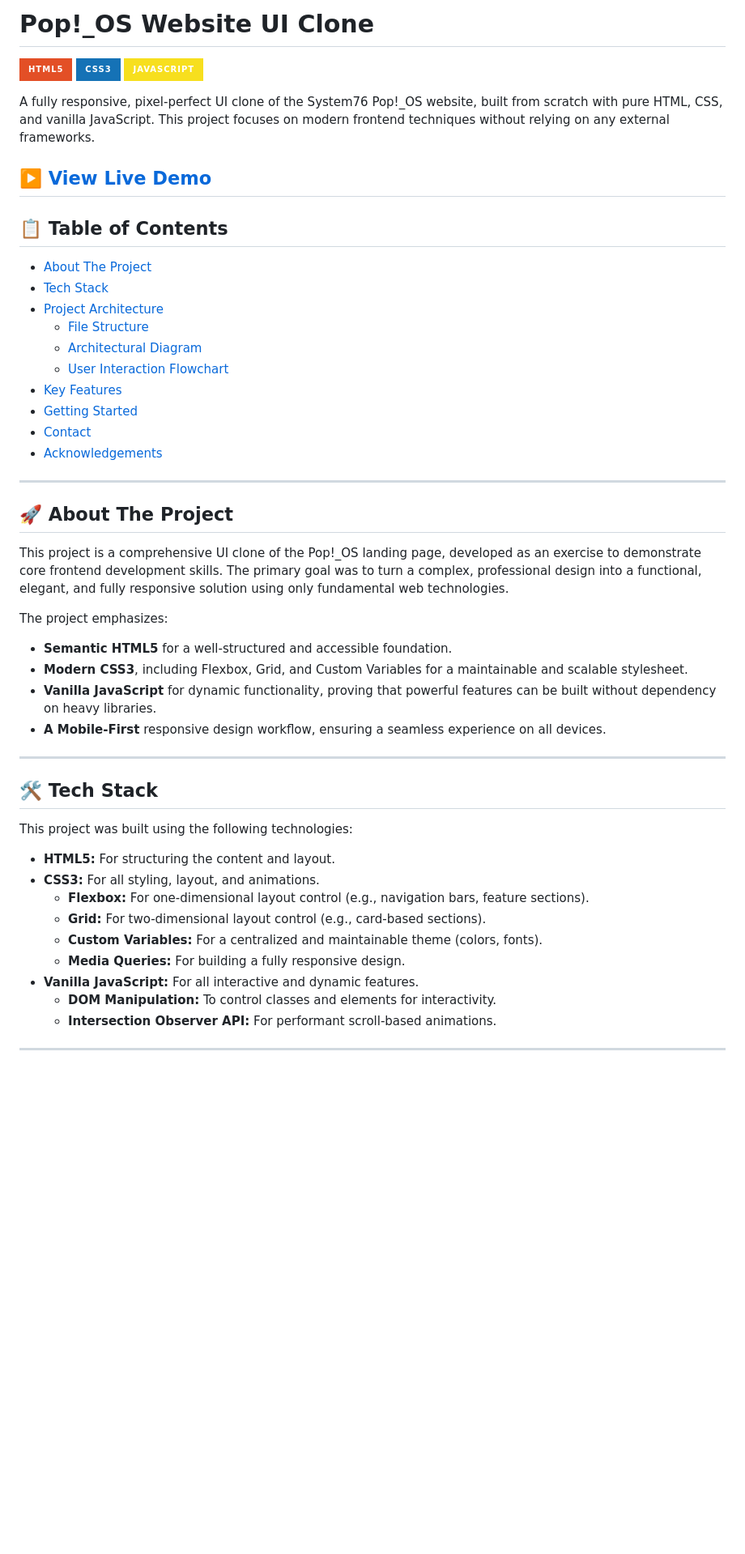
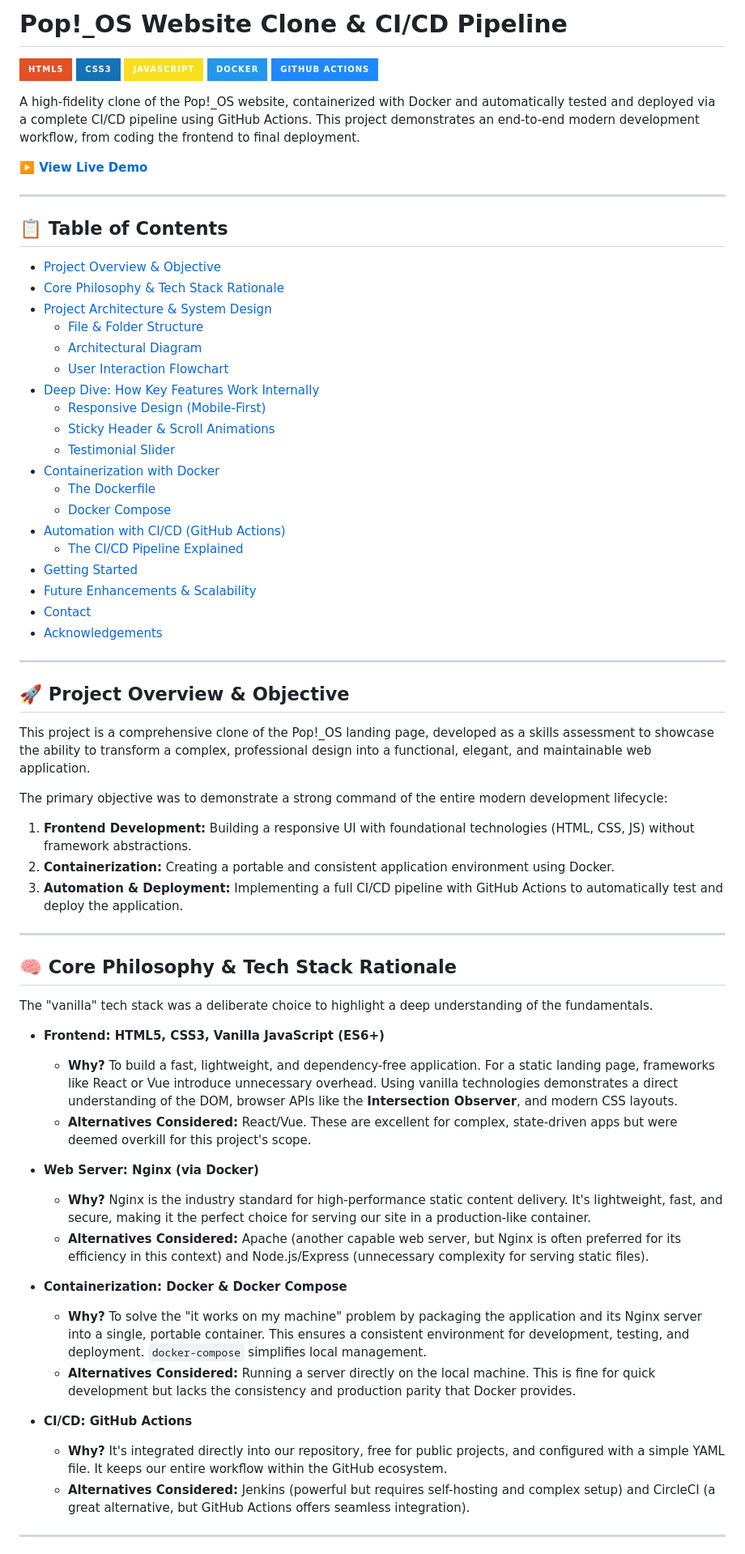
Before and after one commit to mdnm18/Pop-OS-offical-website-UI-clone, a Markdown page: README.md, the part around one of its changes. Shown at 81% size. GitHub-like rendering; badges without logos; blank space fills up the shorter version.

```diff
--- a/README.md
+++ b/README.md
@@ -1,54 +1,71 @@
-# Pop!_OS Website UI Clone
+# Pop!_OS Website Clone & CI/CD Pipeline
 
 ![HTML5](https://img.shields.io/badge/HTML5-E34F26?style=for-the-badge&logo=html5&logoColor=white)
 ![CSS3](https://img.shields.io/badge/CSS3-1572B6?style=for-the-badge&logo=css3&logoColor=white)
 ![JavaScript](https://img.shields.io/badge/JavaScript-F7DF1E?style=for-the-badge&logo=javascript&logoColor=black)
+![Docker](https://img.shields.io/badge/Docker-2496ED?style=for-the-badge&logo=docker&logoColor=white)
+![GitHub Actions](https://img.shields.io/badge/GitHub_Actions-2088FF?style=for-the-badge&logo=githubactions&logoColor=white)
 
-A fully responsive, pixel-perfect UI clone of the System76 Pop!_OS website, built from scratch with pure HTML, CSS, and vanilla JavaScript. This project focuses on modern frontend techniques without relying on any external frameworks.
+A high-fidelity clone of the Pop!_OS website, containerized with Docker and automatically tested and deployed via a complete CI/CD pipeline using GitHub Actions. This project demonstrates an end-to-end modern development workflow, from coding the frontend to final deployment.
 
 **[▶️ View Live Demo](https://mdnm18.github.io/Pop-OS-offical-website-UI-clone/)**
+
 ---
 
 ## 📋 Table of Contents
 
-- [About The Project](#about-the-project)
-- [Tech Stack](#tech-stack)
-- [Project Architecture](#project-architecture)
-  - [File Structure](#file-structure)
+- [Project Overview & Objective](#-project-overview--objective)
+- [Core Philosophy & Tech Stack Rationale](#-core-philosophy--tech-stack-rationale)
+- [Project Architecture & System Design](#-project-architecture--system-design)
+  - [File & Folder Structure](#file--folder-structure)
   - [Architectural Diagram](#architectural-diagram)
   - [User Interaction Flowchart](#user-interaction-flowchart)
-- [Key Features](#key-features)
-- [Getting Started](#getting-started)
-- [Contact](#contact)
-- [Acknowledgements](#acknowledgements)
+- [Deep Dive: How Key Features Work Internally](#-deep-dive-how-key-features-work-internally)
+  - [Responsive Design (Mobile-First)](#responsive-design-mobile-first)
+  - [Sticky Header & Scroll Animations](#sticky-header--scroll-animations)
+  - [Testimonial Slider](#testimonial-slider)
+- [Containerization with Docker](#-containerization-with-docker)
+  - [The Dockerfile](#the-dockerfile)
+  - [Docker Compose](#docker-compose)
+- [Automation with CI/CD (GitHub Actions)](#-automation-with-cicd-github-actions)
+  - [The CI/CD Pipeline Explained](#the-cicd-pipeline-explained)
+- [Getting Started](#-getting-started)
+- [Future Enhancements & Scalability](#-future-enhancements--scalability)
+- [Contact](#-contact)
+- [Acknowledgements](#-acknowledgements)
 
 ---
 
-## 🚀 About The Project
+## 🚀 Project Overview & Objective
 
-This project is a comprehensive UI clone of the Pop!_OS landing page, developed as an exercise to demonstrate core frontend development skills. The primary goal was to turn a complex, professional design into a functional, elegant, and fully responsive solution using only fundamental web technologies.
+This project is a comprehensive clone of the Pop!_OS landing page, developed as a skills assessment to showcase the ability to transform a complex, professional design into a functional, elegant, and maintainable web application.
 
-The project emphasizes:
-* **Semantic HTML5** for a well-structured and accessible foundation.
-* **Modern CSS3**, including Flexbox, Grid, and Custom Variables for a maintainable and scalable stylesheet.
-* **Vanilla JavaScript** for dynamic functionality, proving that powerful features can be built without dependency on heavy libraries.
-* **A Mobile-First** responsive design workflow, ensuring a seamless experience on all devices.
+The primary objective was to demonstrate a strong command of the entire modern development lifecycle:
+1.  **Frontend Development:** Building a responsive UI with foundational technologies (HTML, CSS, JS) without framework abstractions.
+2.  **Containerization:** Creating a portable and consistent application environment using Docker.
+3.  **Automation & Deployment:** Implementing a full CI/CD pipeline with GitHub Actions to automatically test and deploy the application.
 
 ---
 
-## 🛠️ Tech Stack
+## 🧠 Core Philosophy & Tech Stack Rationale
 
-This project was built using the following technologies:
+The "vanilla" tech stack was a deliberate choice to highlight a deep understanding of the fundamentals.
 
-* **HTML5:** For structuring the content and layout.
-* **CSS3:** For all styling, layout, and animations.
-    * **Flexbox:** For one-dimensional layout control (e.g., navigation bars, feature sections).
-    * **Grid:** For two-dimensional layout control (e.g., card-based sections).
-    * **Custom Variables:** For a centralized and maintainable theme (colors, fonts).
-    * **Media Queries:** For building a fully responsive design.
-* **Vanilla JavaScript:** For all interactive and dynamic features.
-    * **DOM Manipulation:** To control classes and elements for interactivity.
-    * **Intersection Observer API:** For performant scroll-based animations.
+* **Frontend: HTML5, CSS3, Vanilla JavaScript (ES6+)**
+    * **Why?** To build a fast, lightweight, and dependency-free application. For a static landing page, frameworks like React or Vue introduce unnecessary overhead. Using vanilla technologies demonstrates a direct understanding of the DOM, browser APIs like the **Intersection Observer**, and modern CSS layouts.
+    * **Alternatives Considered:** React/Vue. These are excellent for complex, state-driven apps but were deemed overkill for this project's scope.
+
+* **Web Server: Nginx (via Docker)**
+    * **Why?** Nginx is the industry standard for high-performance static content delivery. It's lightweight, fast, and secure, making it the perfect choice for serving our site in a production-like container.
+    * **Alternatives Considered:** Apache (another capable web server, but Nginx is often preferred for its efficiency in this context) and Node.js/Express (unnecessary complexity for serving static files).
+
+* **Containerization: Docker & Docker Compose**
+    * **Why?** To solve the "it works on my machine" problem by packaging the application and its Nginx server into a single, portable container. This ensures a consistent environment for development, testing, and deployment. `docker-compose` simplifies local management.
+    * **Alternatives Considered:** Running a server directly on the local machine. This is fine for quick development but lacks the consistency and production parity that Docker provides.
+
+* **CI/CD: GitHub Actions**
+    * **Why?** It's integrated directly into our repository, free for public projects, and configured with a simple YAML file. It keeps our entire workflow within the GitHub ecosystem.
+    * **Alternatives Considered:** Jenkins (powerful but requires self-hosting and complex setup) and CircleCI (a great alternative, but GitHub Actions offers seamless integration).
 
 ---
 
```
Also changed, not shown: other parts of README.md (+101 -43 lines).
